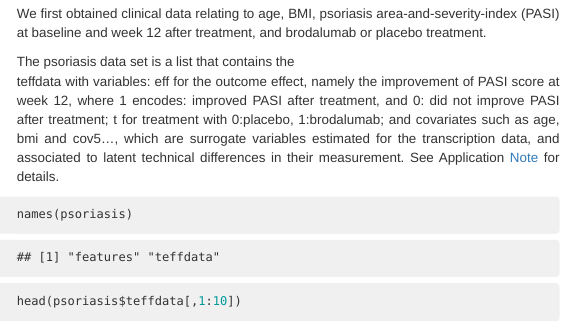
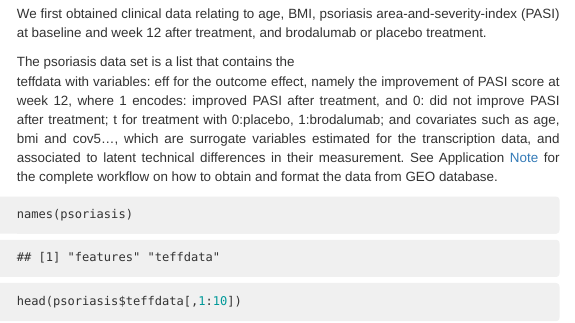
Before and after one commit to teff-package/teff, an R Markdown document (vignettes/teff.Rmd): the page in a window 1100 px wide, from 720 px down. The pictures show the output file vignettes/teff.html that the author committed with the source, opened offline; menus at the side of the page are left out.

Commit message:
vigenttes

````diff
--- a/vignettes/teff.Rmd
+++ b/vignettes/teff.Rmd
@@ -39,7 +39,8 @@ library(teff)
 We ﬁrst obtained clinical data relating to age, BMI, psoriasis area-and-severity-index (PASI) at baseline and week 12 after treatment, and brodalumab or placebo treatment.
 
 The <core>psoriasis</code> data set is a list that contains the
-<core>teffdata</core> with variables: <core>eff</core> for the outcome effect, namely the improvement of PASI score at week 12, where 1 encodes: improved PASI after treatment, and 0: did not improve PASI after treatment; <core>t</core> for treatment with 0:placebo, 1:brodalumab; and covariates such as <core>age</core>, <core>bmi</core> and  <core>cov5</core>..., which are surrogate variables estimated for the transcription data, and associated to latent technical differences in their measurement. See Application [Note](https://teff-package.github.io/teff/SupplementaryCaceres2021.html) for details.
+<core>teffdata</core> with variables: <core>eff</core> for the outcome effect, namely the improvement of PASI score at week 12, where 1 encodes: improved PASI after treatment, and 0: did not improve PASI after treatment; <core>t</core> for treatment with 0:placebo, 1:brodalumab; and covariates such as <core>age</core>, <core>bmi</core> and  <core>cov5</core>..., which are surrogate variables estimated for the transcription data, and associated to latent technical differences in their measurement. See Application [Note](https://teff-package.github.io/teff/SupplementaryCaceres2021.html) for
+the complete workflow on how to obtain and format the data from GEO database.
 
 ```{r}
 names(psoriasis)
````
Also changed, not shown: vignettes/dimorphisms.R (+4 -1 lines), vignettes/dimorphisms.html, vignettes/teff.html.
